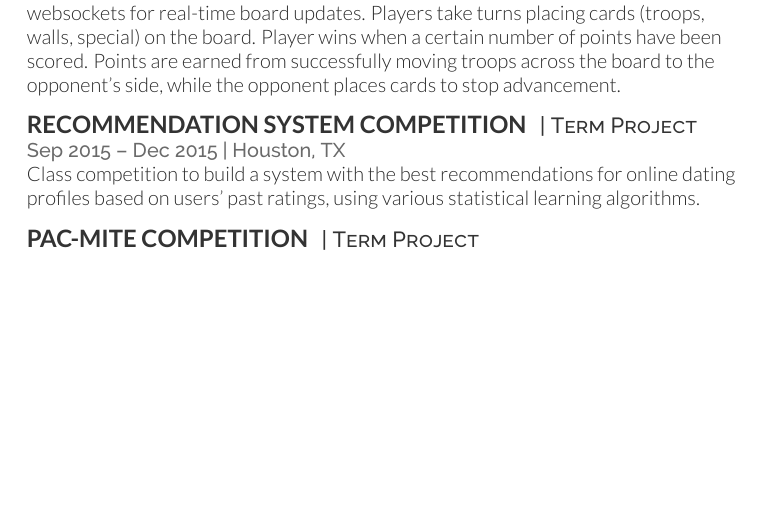
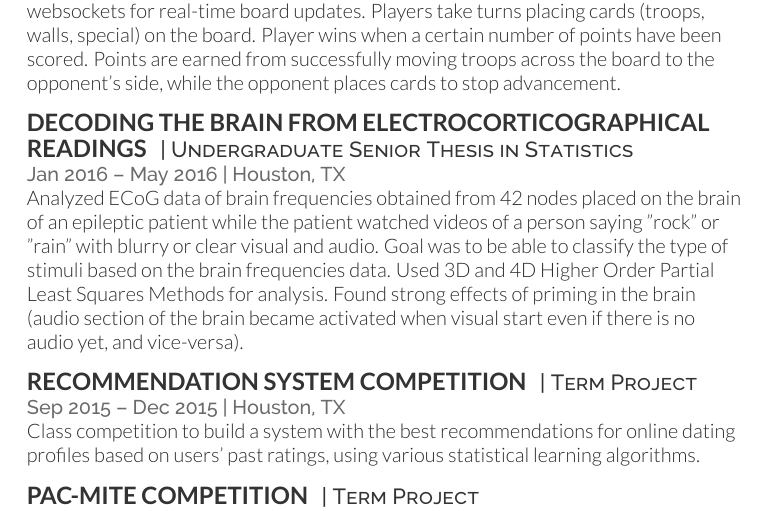
Before and after one commit to yaylinda/Resume, a LaTeX CV (resume.tex): part of page 2 of 2, cut so that both start at the same text, the shorter picture padded with empty space. The pictures show the PDF file resume.pdf that the author committed with the source.

Commit message:
added ecog section

```diff
--- a/resume.tex
+++ b/resume.tex
@@ -198,6 +198,15 @@ REST-ful, turn-based game with online match-making. Front-end built in Angular 4
 
 %------------------------------------------------
 
+\runsubsection{Decoding the Brain from Electrocorticographical Readings}
+\descript{| Undergraduate Senior Thesis in Statistics}
+
+\location{Jan 2016 ? May 2016 | Houston, TX}
+Analyzed ECoG data of brain frequencies obtained from 42 nodes placed on the brain of an epileptic patient while the patient watched videos of a person saying "rock" or "rain" with blurry or clear visual and audio. Goal was to be able to classify the type of stimuli based on the brain frequencies data. Used 3D and 4D Higher Order Partial Least Squares Methods for analysis. Found strong effects of priming in the brain (audio section of the brain became activated when visual start even if there is no audio yet, and vice-versa).
+
+\sectionspace % Some whitespace after the section
+
+%------------------------------------------------
 \runsubsection{Recommendation System Competition}
 \descript{| Term Project}
 
```
Also changed, not shown: resume.pdf.
